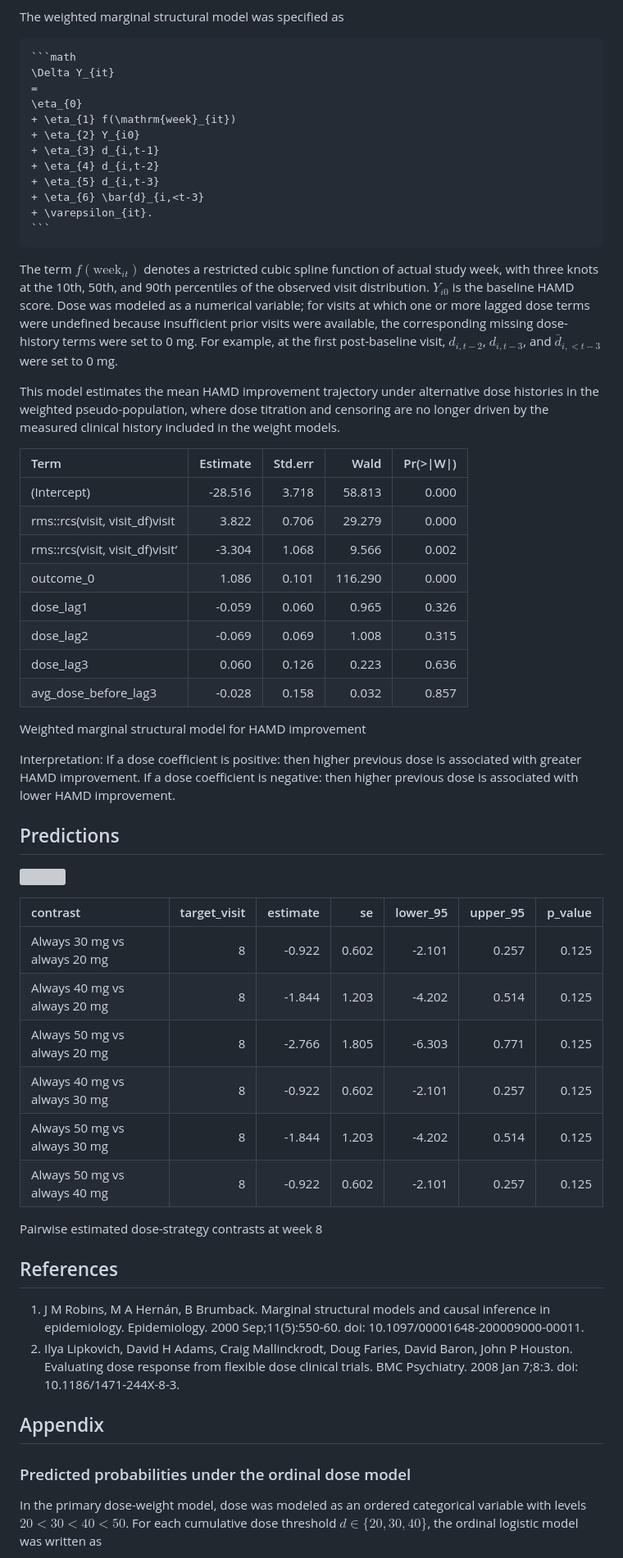
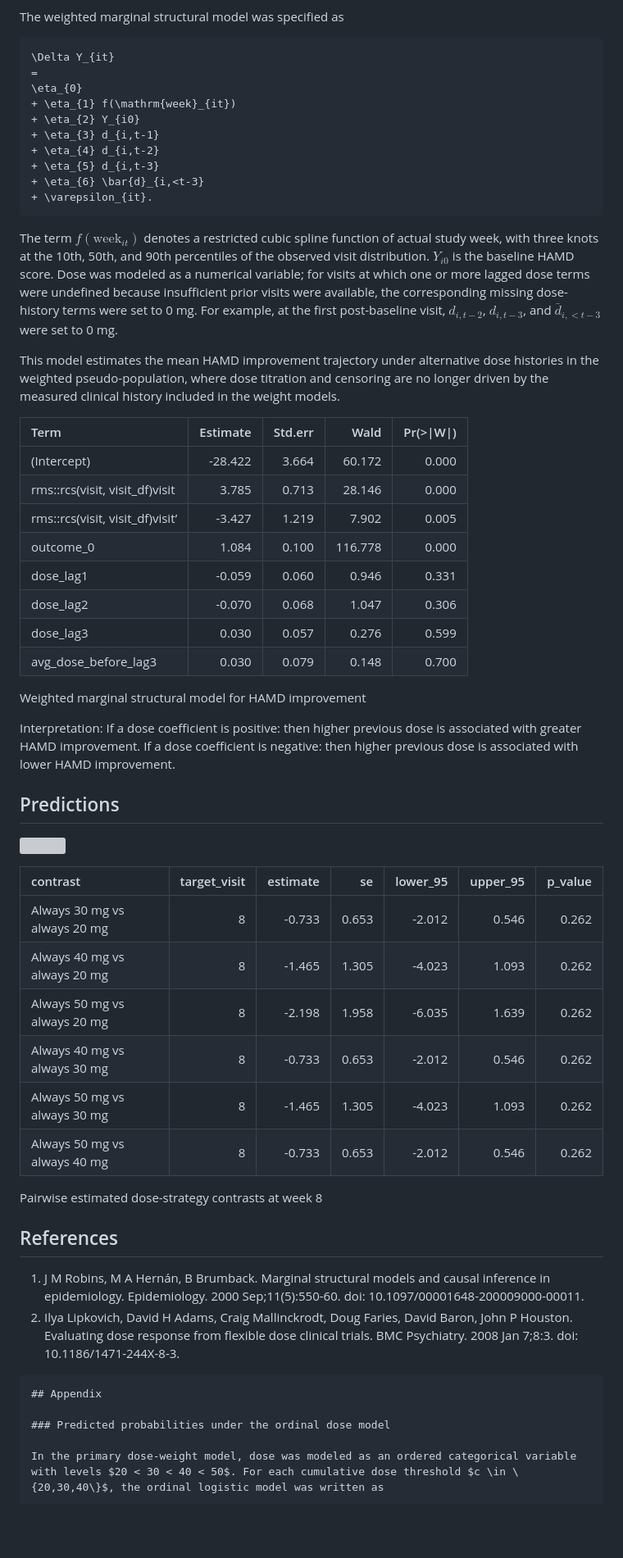
Before and after one commit to esm-ispm-unibe-ch-REPRODUCIBLE/Flexible-dose-response-models, a Markdown page: README.md, the part around one of its changes. Shown at 82% size. Drawn GitHub-style; blank space fills up the shorter version; grey boxes are pictures that could not be loaded.

`````diff
--- a/README.md
+++ b/README.md
@@ -835,8 +828,7 @@ earlier visits before $t-3$, when available.
 
 The weighted marginal structural model was specified as
 
-```` markdown
-```math
+``` math
 \Delta Y_{it}
 =
 \eta_{0}
@@ -848,7 +840,6 @@ The weighted marginal structural model was specified as
 + \eta_{6} \bar{d}_{i,<t-3}
 + \varepsilon_{it}.
 ```
-````
 
 The term $f(\mathrm{week}_{it})$ denotes a restricted cubic spline
 function of actual study week, with three knots at the 10th, 50th, and
@@ -867,14 +858,14 @@ history included in the weight models.
 
 | Term                            | Estimate | Std.err |    Wald | Pr(\>\|W\|) |
 |:--------------------------------|---------:|--------:|--------:|------------:|
-| (Intercept)                     |  -28.516 |   3.718 |  58.813 |       0.000 |
-| rms::rcs(visit, visit_df)visit  |    3.822 |   0.706 |  29.279 |       0.000 |
-| rms::rcs(visit, visit_df)visit’ |   -3.304 |   1.068 |   9.566 |       0.002 |
-| outcome_0                       |    1.086 |   0.101 | 116.290 |       0.000 |
-| dose_lag1                       |   -0.059 |   0.060 |   0.965 |       0.326 |
-| dose_lag2                       |   -0.069 |   0.069 |   1.008 |       0.315 |
-| dose_lag3                       |    0.060 |   0.126 |   0.223 |       0.636 |
-| avg_dose_before_lag3            |   -0.028 |   0.158 |   0.032 |       0.857 |
+| (Intercept)                     |  -28.422 |   3.664 |  60.172 |       0.000 |
+| rms::rcs(visit, visit_df)visit  |    3.785 |   0.713 |  28.146 |       0.000 |
+| rms::rcs(visit, visit_df)visit’ |   -3.427 |   1.219 |   7.902 |       0.005 |
+| outcome_0                       |    1.084 |   0.100 | 116.778 |       0.000 |
+| dose_lag1                       |   -0.059 |   0.060 |   0.946 |       0.331 |
+| dose_lag2                       |   -0.070 |   0.068 |   1.047 |       0.306 |
+| dose_lag3                       |    0.030 |   0.057 |   0.276 |       0.599 |
+| avg_dose_before_lag3            |    0.030 |   0.079 |   0.148 |       0.700 |
 
 Weighted marginal structural model for HAMD improvement
 
@@ -889,12 +880,12 @@ improvement.
 
 | contrast | target_visit | estimate | se | lower_95 | upper_95 | p_value |
 |:---|---:|---:|---:|---:|---:|---:|
-| Always 30 mg vs always 20 mg | 8 | -0.922 | 0.602 | -2.101 | 0.257 | 0.125 |
-| Always 40 mg vs always 20 mg | 8 | -1.844 | 1.203 | -4.202 | 0.514 | 0.125 |
-| Always 50 mg vs always 20 mg | 8 | -2.766 | 1.805 | -6.303 | 0.771 | 0.125 |
-| Always 40 mg vs always 30 mg | 8 | -0.922 | 0.602 | -2.101 | 0.257 | 0.125 |
-| Always 50 mg vs always 30 mg | 8 | -1.844 | 1.203 | -4.202 | 0.514 | 0.125 |
-| Always 50 mg vs always 40 mg | 8 | -0.922 | 0.602 | -2.101 | 0.257 | 0.125 |
+| Always 30 mg vs always 20 mg | 8 | -0.733 | 0.653 | -2.012 | 0.546 | 0.262 |
+| Always 40 mg vs always 20 mg | 8 | -1.465 | 1.305 | -4.023 | 1.093 | 0.262 |
+| Always 50 mg vs always 20 mg | 8 | -2.198 | 1.958 | -6.035 | 1.639 | 0.262 |
+| Always 40 mg vs always 30 mg | 8 | -0.733 | 0.653 | -2.012 | 0.546 | 0.262 |
+| Always 50 mg vs always 30 mg | 8 | -1.465 | 1.305 | -4.023 | 1.093 | 0.262 |
+| Always 50 mg vs always 40 mg | 8 | -0.733 | 0.653 | -2.012 | 0.546 | 0.262 |
 
 Pairwise estimated dose-strategy contrasts at week 8
 
@@ -908,12 +899,10 @@ Pairwise estimated dose-strategy contrasts at week 8
     dose clinical trials. BMC Psychiatry. 2008 Jan 7;8:3. doi:
     10.1186/1471-244X-8-3.
 
+```` markdown
 ## Appendix
 
 ### Predicted probabilities under the ordinal dose model
 
-In the primary dose-weight model, dose was modeled as an ordered
-categorical variable with levels $20 < 30 < 40 < 50$. For each
-cumulative dose threshold $d \in \{20,30,40\}$, the ordinal logistic
-model was written as
+In the primary dose-weight model, dose was modeled as an ordered categorical variable with levels $20 < 30 < 40 < 50$. For each cumulative dose threshold $c \in \{20,30,40\}$, the ordinal logistic model was written as
 
`````
Also changed, not shown: other parts of README.md (+116 -118 lines).
